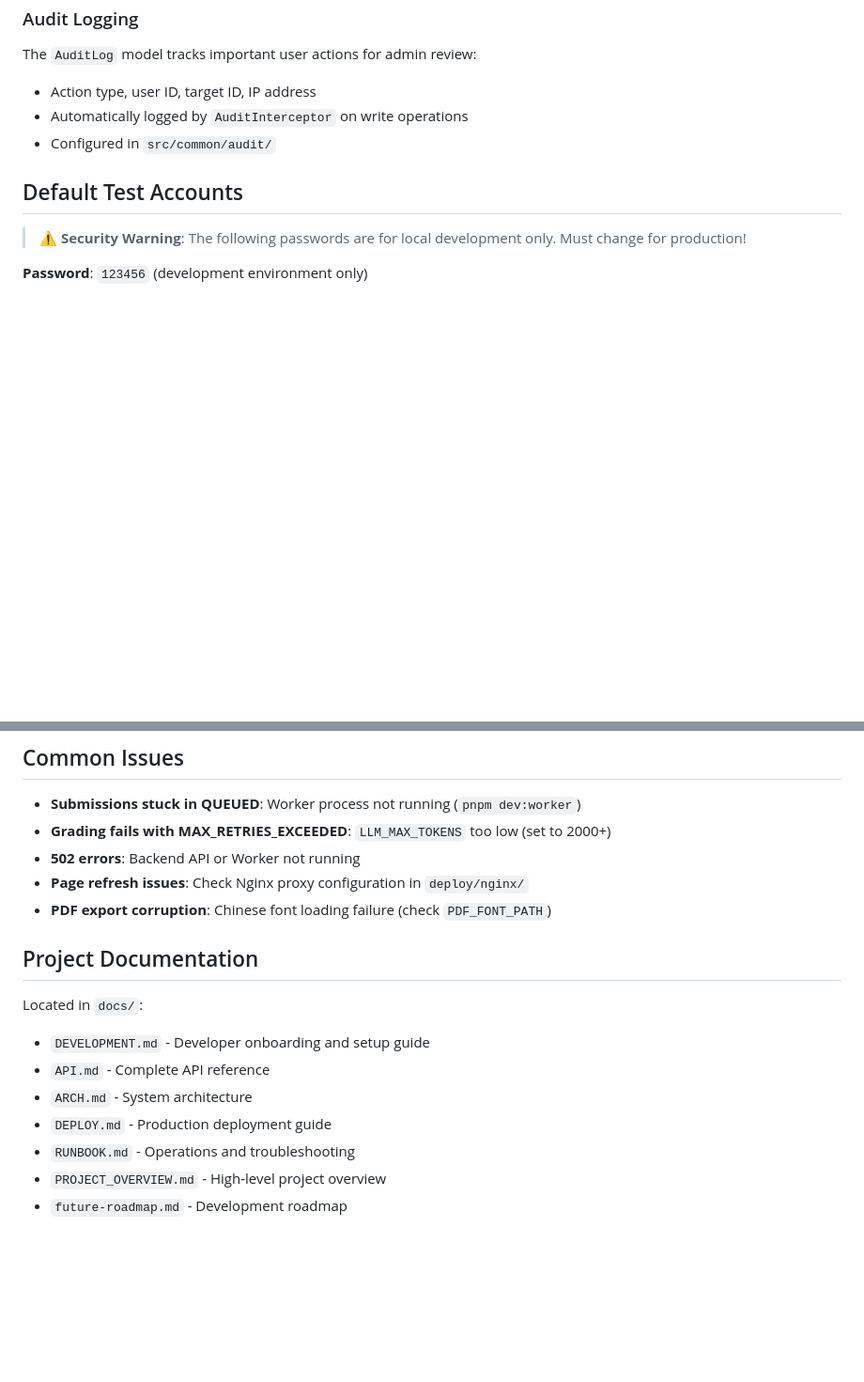
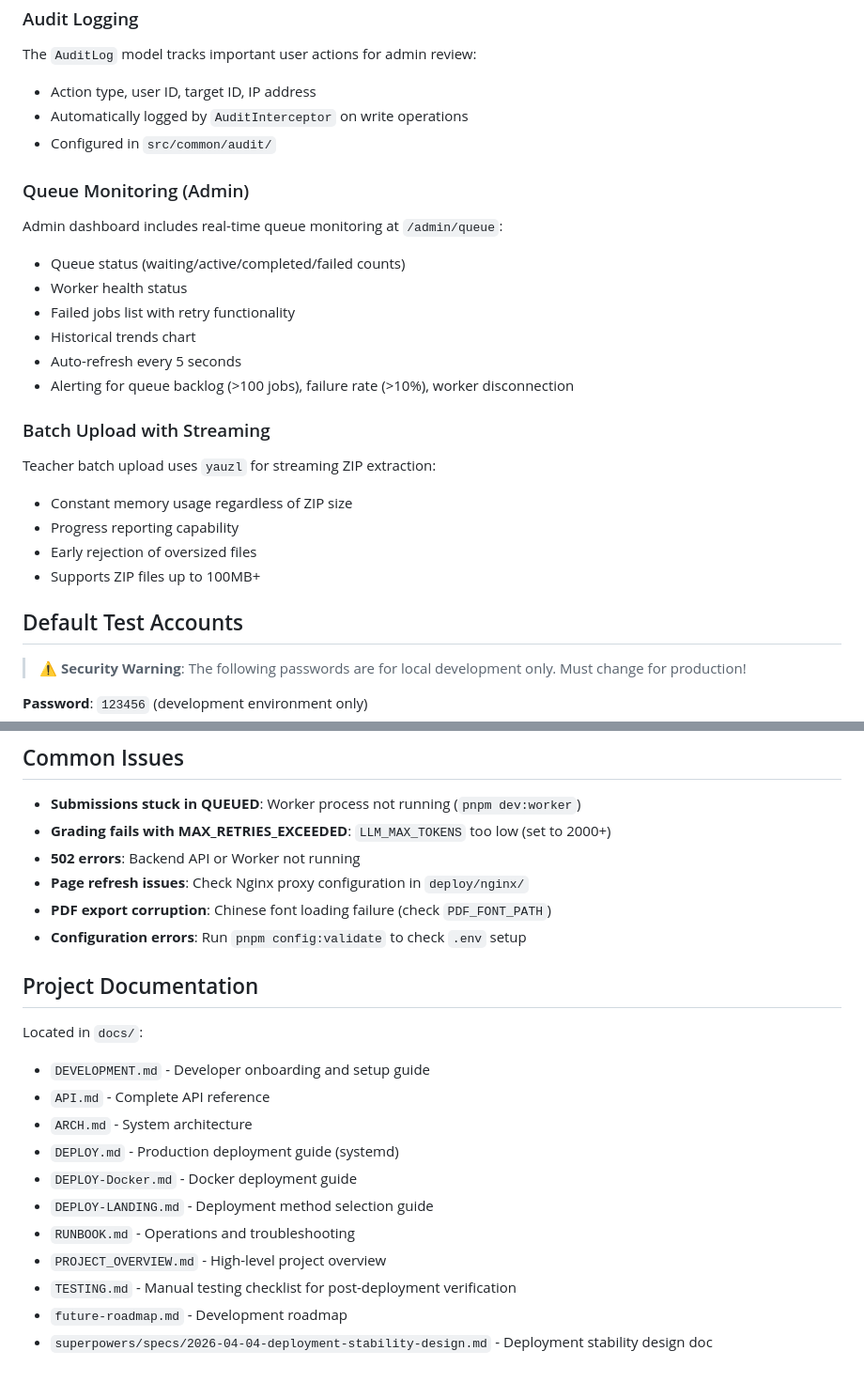
Before and after one commit to huangxyy/work, a Markdown page: CLAUDE.md, 2 parts joined by grey strips. Shown at 94% size. GitHub-like rendering; blank space fills up the shorter version.

Commit message:
docs: update CLAUDE.md with new features
- Add E2E test commands
- Add config:validate script
- Document queue monitoring feature
- Document batch upload streaming (yauzl)
- Add new deployment documentation references
- Update backend module reference

```diff
--- a/CLAUDE.md
+++ b/CLAUDE.md
@@ -260,6 +268,22 @@ The `AuditLog` model tracks important user actions for admin review:
 - Automatically logged by `AuditInterceptor` on write operations
 - Configured in `src/common/audit/`
 
+### Queue Monitoring (Admin)
+Admin dashboard includes real-time queue monitoring at `/admin/queue`:
+- Queue status (waiting/active/completed/failed counts)
+- Worker health status
+- Failed jobs list with retry functionality
+- Historical trends chart
+- Auto-refresh every 5 seconds
+- Alerting for queue backlog (>100 jobs), failure rate (>10%), worker disconnection
+
+### Batch Upload with Streaming
+Teacher batch upload uses `yauzl` for streaming ZIP extraction:
+- Constant memory usage regardless of ZIP size
+- Progress reporting capability
+- Early rejection of oversized files
+- Supports ZIP files up to 100MB+
+
 ## Default Test Accounts
 
 > ⚠️ **Security Warning**: The following passwords are for local development only. Must change for production!
@@ -305,6 +329,7 @@ Production passwords must meet these requirements:
 - **502 errors**: Backend API or Worker not running
 - **Page refresh issues**: Check Nginx proxy configuration in `deploy/nginx/`
 - **PDF export corruption**: Chinese font loading failure (check `PDF_FONT_PATH`)
+- **Configuration errors**: Run `pnpm config:validate` to check `.env` setup
 
 ## Project Documentation
 
@@ -312,7 +337,11 @@ Located in `docs/`:
 - `DEVELOPMENT.md` - Developer onboarding and setup guide
 - `API.md` - Complete API reference
 - `ARCH.md` - System architecture
-- `DEPLOY.md` - Production deployment guide
+- `DEPLOY.md` - Production deployment guide (systemd)
+- `DEPLOY-Docker.md` - Docker deployment guide
+- `DEPLOY-LANDING.md` - Deployment method selection guide
 - `RUNBOOK.md` - Operations and troubleshooting
 - `PROJECT_OVERVIEW.md` - High-level project overview
+- `TESTING.md` - Manual testing checklist for post-deployment verification
 - `future-roadmap.md` - Development roadmap
+- `superpowers/specs/2026-04-04-deployment-stability-design.md` - Deployment stability design doc
```
Also changed, not shown: other parts of CLAUDE.md (+10 -2 lines).
